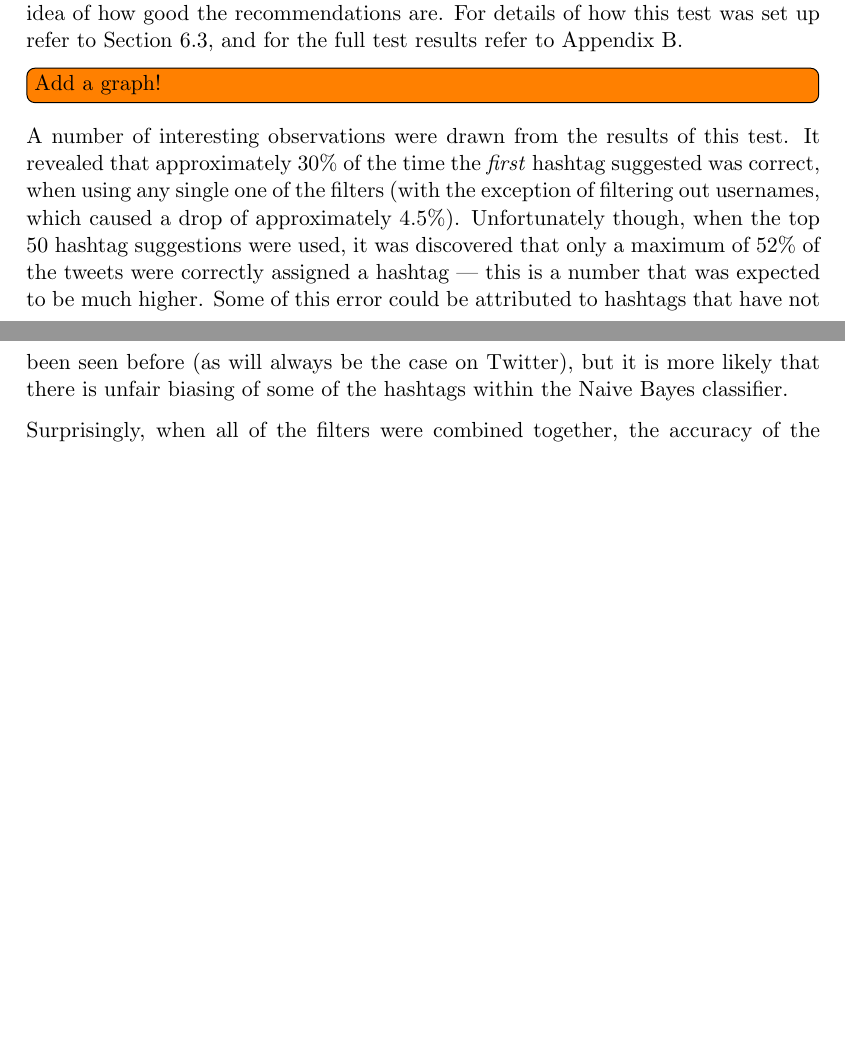
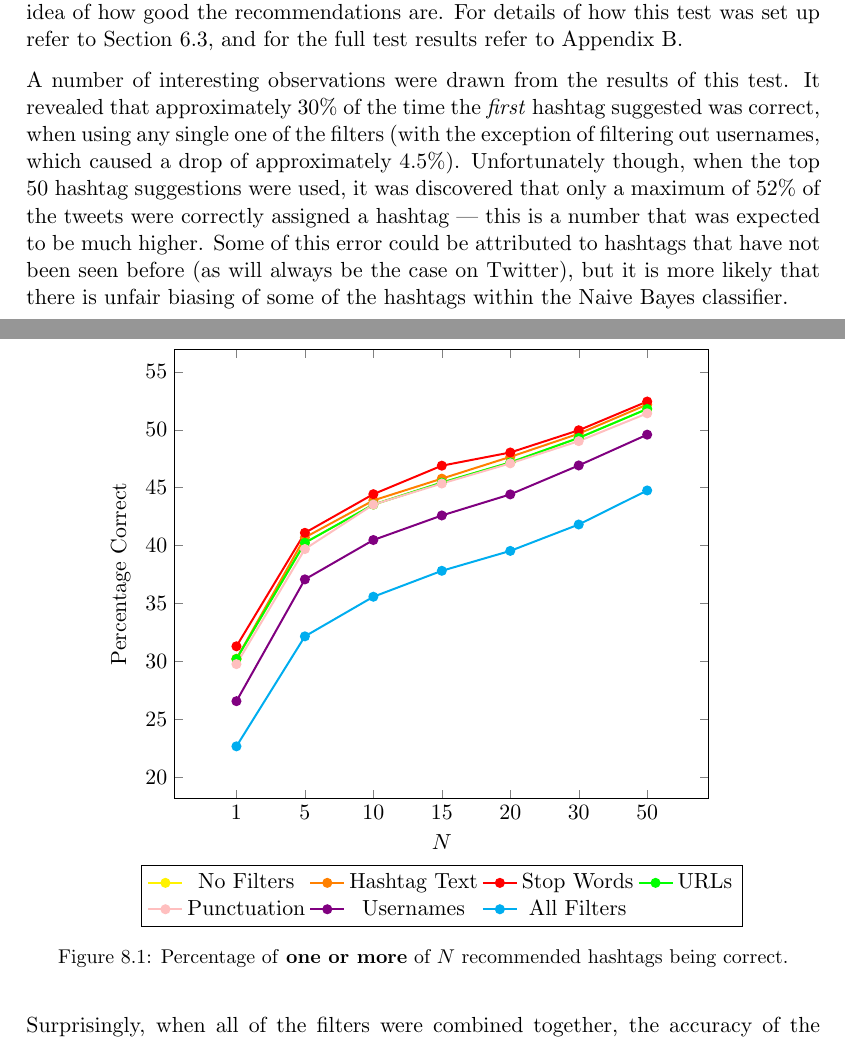
Before and after one commit to daviesjamie/3yp, a LaTeX thesis (deliverables/final/final.tex): two parts of pages 38 and 39 of 55, joined at a grey line, cut so that both start at the same text, the shorter picture padded with empty space. Compiled offline with pdfLaTeX.

Commit message:
Added a graph in evaluation section.

```diff
--- a/deliverables/final/final.tex
+++ b/deliverables/final/final.tex
@@ -24,7 +24,11 @@
 
 \usepackage{tikz}
 \usetikzlibrary{positioning,shapes,arrows,fit,calc}
+
 \usepackage{pgf-umlcd}
+
+\usepackage{pgfplots}
+\pgfplotsset{compat=newest}
 
 \usepackage{todonotes}
 
@@ -860,7 +864,49 @@ By comparing the implemented system with the formal requirements described in Ch
 \label{sec:experimenteval}
 Besides arbitrarily entering strings of text and looking at the recommendations made, it is difficult to gauge the accuracy of the classifier. For this reason, a large dataset of tweets was collected and used to train and test the classifier --- giving an idea of how good the recommendations are. For details of how this test was set up refer to Section~\ref{sec:systemtesting}, and for the full test results refer to Appendix~\ref{appendix:testresults}.
 
-\todo[inline]{Add a graph!}
+\begin{figure}[htpb]
+    \centering
+    \begin{tikzpicture}
+        \begin{axis}[
+            xlabel=$N$,
+            ylabel=Percentage Correct,
+            enlargelimits=0.15,
+            legend style={
+                at={(0.5,-0.15)},
+                anchor=north,
+                legend columns=4
+            },
+            symbolic x coords={1,5,10,15,20,30,50},
+            xtick=data,
+            width=11cm
+        ]
+            \addplot[yellow,line width=1pt,mark=*]
+            coordinates {(1,30.20) (5,40.24) (10,43.54) (15,45.44) (20,47.18) (30,49.30) (50,51.80)};
+
+            \addplot[orange,line width=1pt,mark=*]
+            coordinates {(1,30.22) (5,40.70) (10,43.90) (15,45.78) (20,47.66) (30,49.66) (50,52.18)};
+
+            \addplot[red,line width=1pt,mark=*]
+            coordinates {(1,31.30) (5,41.10) (10,44.44) (15,46.90) (20,48.04) (30,49.96) (50,52.44)};
+
+            \addplot[green,line width=1pt,mark=*]
+            coordinates {(1,30.20) (5,40.24) (10,43.54) (15,45.44) (20,47.18) (30,49.30) (50,51.80)};
+
+            \addplot[pink,line width=1pt,mark=*]
+            coordinates {(1,29.76) (5,39.70) (10,43.54) (15,45.36) (20,47.10) (30,49.02) (50,51.42)};
+
+            \addplot[violet,line width=1pt,mark=*]
+            coordinates {(1,26.56) (5,37.08) (10,40.48) (15,42.60) (20,44.42) (30,46.92) (50,49.58)};
+
+            \addplot[cyan,line width=1pt,mark=*]
+            coordinates {(1,22.66) (5,32.16) (10,35.58) (15,37.82) (20,39.54) (30,41.82) (50,44.76)};
+
+            \legend{No Filters, Hashtag Text,Stop Words, URLs, Punctuation, Usernames, All Filters};
+        \end{axis}
+    \end{tikzpicture}
+    \caption{Percentage of \textbf{one or more} of $N$ recommended hashtags being correct.}
+    \label{fig:graph}
+\end{figure}
 
 A number of interesting observations were drawn from the results of this test. It revealed that approximately 30\% of the time the \emph{first} hashtag suggested was correct, when using any single one of the filters (with the exception of filtering out usernames, which caused a drop of approximately 4.5\%). Unfortunately though, when the top 50 hashtag suggestions were used, it was discovered that only a maximum of 52\% of the tweets were correctly assigned a hashtag --- this is a number that was expected to be much higher. Some of this error could be attributed to hashtags that have not been seen before (as will always be the case on Twitter), but it is more likely that there is unfair biasing of some of the hashtags within the Naive Bayes classifier.
 
```
Also changed, not shown: deliverables/final/final.pdf.
